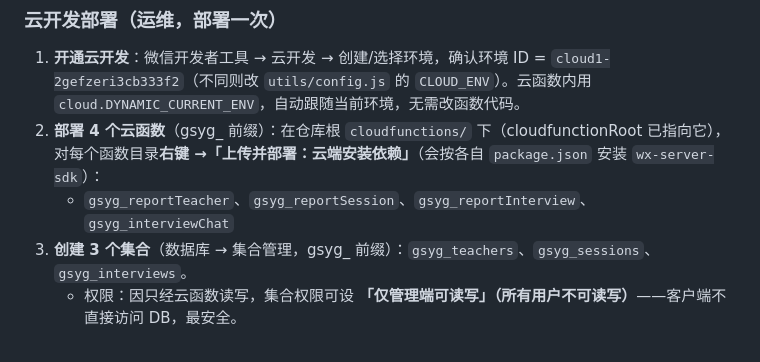
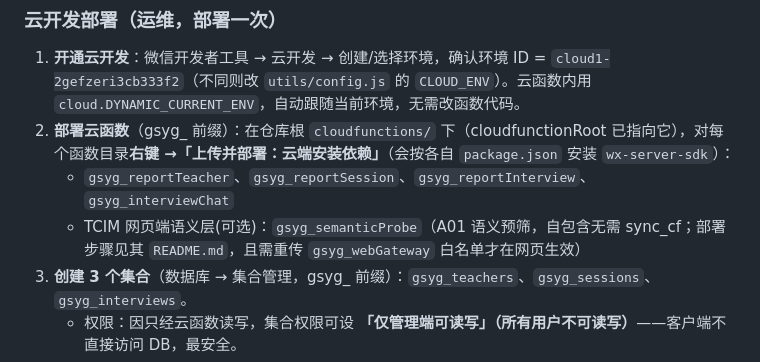
Before and after one commit to norazhu1013-blip/tcim-interview-website, a Markdown page: miniprogram/README.md, the part around the change. GitHub-like rendering.

```diff
--- a/miniprogram/README.md
+++ b/miniprogram/README.md
@@ -98,8 +98,9 @@
 ### 云开发部署（运维，部署一次）
 
 1. **开通云开发**：微信开发者工具 → 云开发 → 创建/选择环境，确认环境 ID = `cloud1-2gefzeri3cb333f2`（不同则改 `utils/config.js` 的 `CLOUD_ENV`）。云函数内用 `cloud.DYNAMIC_CURRENT_ENV`，自动跟随当前环境，无需改函数代码。
-2. **部署 4 个云函数**（gsyg_ 前缀）：在仓库根 `cloudfunctions/` 下（cloudfunctionRoot 已指向它），对每个函数目录**右键 →「上传并部署：云端安装依赖」**（会按各自 `package.json` 安装 `wx-server-sdk`）：
+2. **部署云函数**（gsyg_ 前缀）：在仓库根 `cloudfunctions/` 下（cloudfunctionRoot 已指向它），对每个函数目录**右键 →「上传并部署：云端安装依赖」**（会按各自 `package.json` 安装 `wx-server-sdk`）：
    - `gsyg_reportTeacher`、`gsyg_reportSession`、`gsyg_reportInterview`、`gsyg_interviewChat`
+   - TCIM 网页端语义层(可选)：`gsyg_semanticProbe`（A01 语义预筛，自包含无需 sync_cf；部署步骤见其 `README.md`，且需重传 `gsyg_webGateway` 白名单才在网页生效）
 3. **创建 3 个集合**（数据库 → 集合管理，gsyg_ 前缀）：`gsyg_teachers`、`gsyg_sessions`、`gsyg_interviews`。
    - 权限：因只经云函数读写，集合权限可设 **「仅管理端可读写」（所有用户不可读写）**——客户端不直接访问 DB，最安全。
 4. **字段无需预建**（文档型，写入即建）。建议为 `gsyg_sessions`/`gsyg_interviews` 的 `sessionId`、各集合的 `openid` 建索引，便于 upsert 查询与后台汇总。
```
Also changed, not shown: CLAUDE.md (+1 -1 lines), cloudfunctions/gsyg_semanticProbe/README.md (added, +74 -0 lines).
